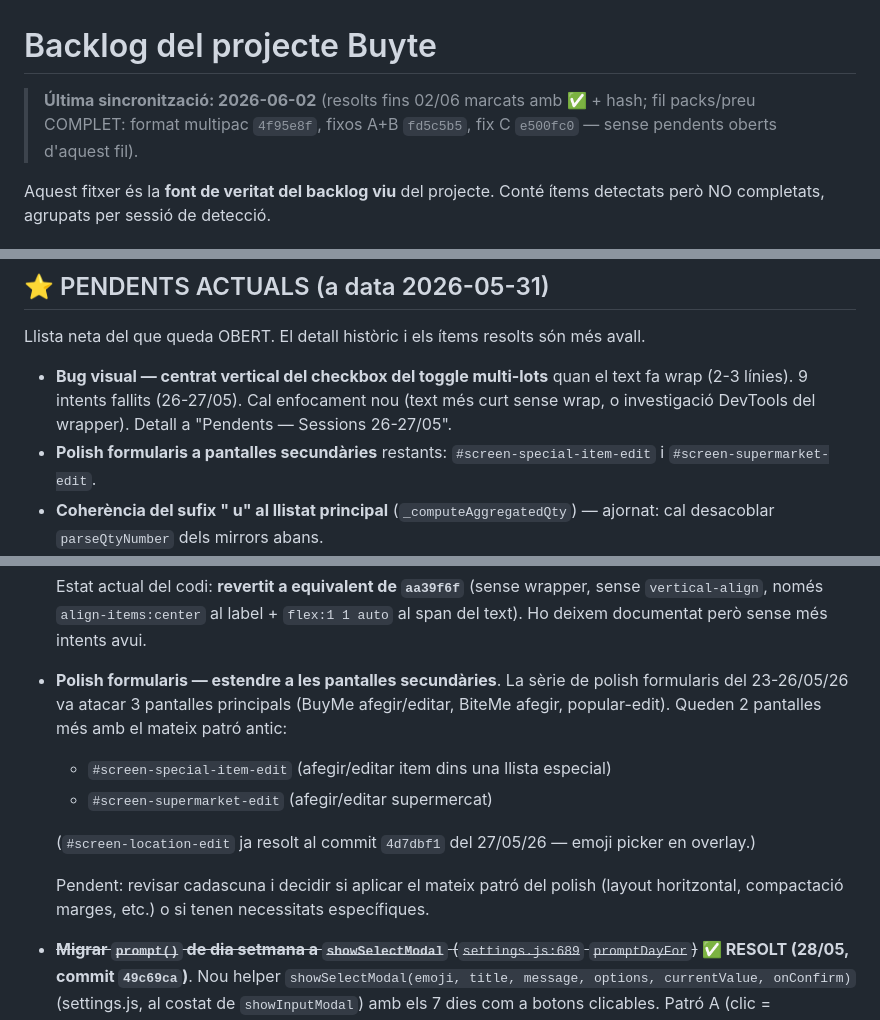
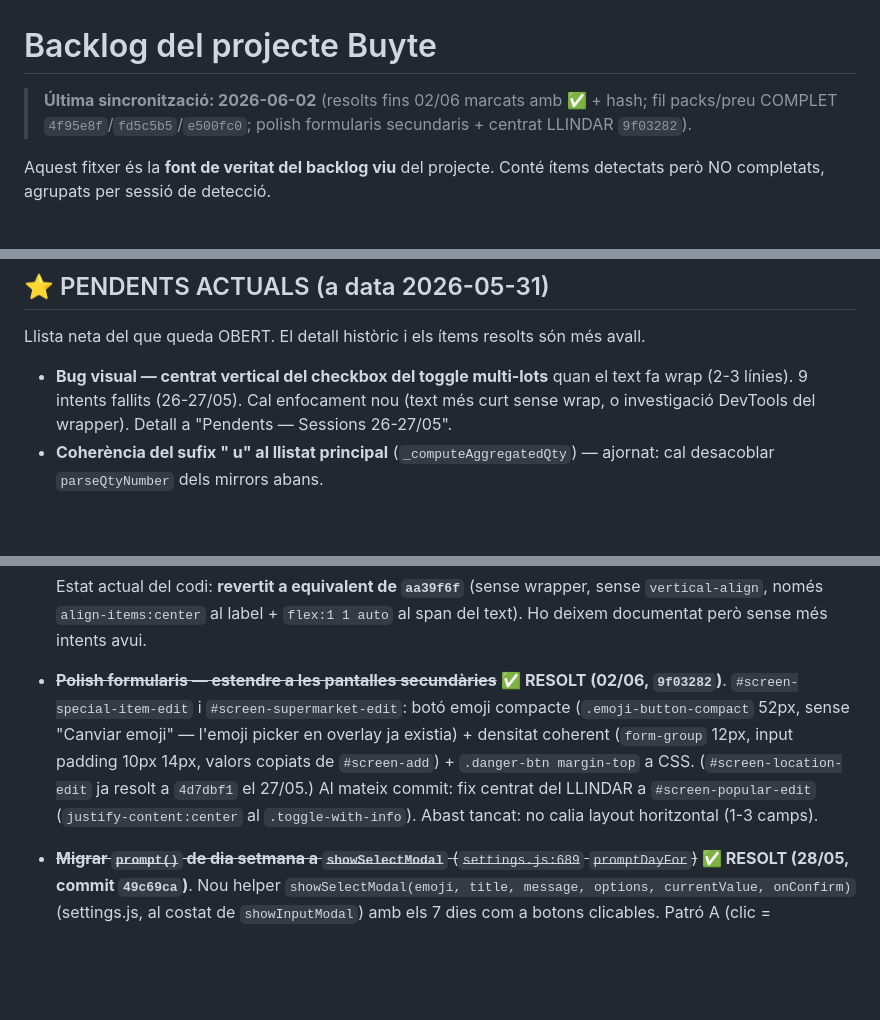
Before and after one commit to Luchinrok/Buyte, a Markdown page: memory/BACKLOG.md, 3 parts joined by grey strips. GitHub-like rendering; blank space fills up the shorter version.

Commit message:
docs(backlog): marcar polish formularis secundaris + centrat LLINDAR com a resolt — 9f03282

```diff
--- a/memory/BACKLOG.md
+++ b/memory/BACKLOG.md
@@ -1,6 +1,6 @@
 # Backlog del projecte Buyte
 
-> **Última sincronització: 2026-06-02** (resolts fins 02/06 marcats amb ✅ + hash; fil packs/preu COMPLET: format multipac `4f95e8f`, fixos A+B `fd5c5b5`, fix C `e500fc0` — sense pendents oberts d'aquest fil).
+> **Última sincronització: 2026-06-02** (resolts fins 02/06 marcats amb ✅ + hash; fil packs/preu COMPLET `4f95e8f`/`fd5c5b5`/`e500fc0`; polish formularis secundaris + centrat LLINDAR `9f03282`).
 
 Aquest fitxer és la **font de veritat del backlog viu** del projecte. Conté ítems detectats però NO completats, agrupats per sessió de detecció.
 
@@ -23,7 +23,6 @@ Aquest fitxer és la **font de veritat del backlog viu** del projecte. Conté í
 Llista neta del que queda OBERT. El detall històric i els ítems resolts són més avall.
 
 - **Bug visual — centrat vertical del checkbox del toggle multi-lots** quan el text fa wrap (2-3 línies). 9 intents fallits (26-27/05). Cal enfocament nou (text més curt sense wrap, o investigació DevTools del wrapper). Detall a "Pendents — Sessions 26-27/05".
-- **Polish formularis a pantalles secundàries** restants: `#screen-special-item-edit` i `#screen-supermarket-edit`.
 - **Coherència del sufix " u" al llistat principal** (`_computeAggregatedQty`) — ajornat: cal desacoblar `parseQtyNumber` dels mirrors abans.
 - **Refactor de lots** — Fases E (recent-purchases per lot), F (banners per lot), G (polish + sync hardening), final (neteja de mirrors).
 - **Catàleg popular** — distingir unitats de productes contables (`unitsPerPackage`/`isCountable`) + preu per unitat.
@@ -195,13 +194,7 @@ Detectats les sessions 26-27/05/26 i encara no completats a data 28/05:
 
   Estat actual del codi: **revertit a equivalent de `aa39f6f`** (sense wrapper, sense `vertical-align`, només `align-items:center` al label + `flex:1 1 auto` al span del text). Ho deixem documentat però sense més intents avui.
 
-- **Polish formularis — estendre a les pantalles secundàries**. La sèrie de polish formularis del 23-26/05/26 va atacar 3 pantalles principals (BuyMe afegir/editar, BiteMe afegir, popular-edit). Queden 2 pantalles més amb el mateix patró antic:
-  - `#screen-special-item-edit` (afegir/editar item dins una llista especial)
-  - `#screen-supermarket-edit` (afegir/editar supermercat)
-
-  (`#screen-location-edit` ja resolt al commit `4d7dbf1` del 27/05/26 — emoji picker en overlay.)
-
-  Pendent: revisar cadascuna i decidir si aplicar el mateix patró del polish (layout horitzontal, compactació marges, etc.) o si tenen necessitats específiques.
+- ~~**Polish formularis — estendre a les pantalles secundàries**~~ **✅ RESOLT (02/06, `9f03282`)**. `#screen-special-item-edit` i `#screen-supermarket-edit`: botó emoji compacte (`.emoji-button-compact` 52px, sense "Canviar emoji" — l'emoji picker en overlay ja existia) + densitat coherent (`form-group` 12px, input padding 10px 14px, valors copiats de `#screen-add`) + `.danger-btn margin-top` a CSS. (`#screen-location-edit` ja resolt a `4d7dbf1` el 27/05.) Al mateix commit: fix centrat del LLINDAR a `#screen-popular-edit` (`justify-content:center` al `.toggle-with-info`). Abast tancat: no calia layout horitzontal (1-3 camps).
 
 - ~~**Migrar `prompt()` de dia setmana a `showSelectModal`** (`settings.js:689` `promptDayFor`)~~ **✅ RESOLT (28/05, commit `49c69ca`)**. Nou helper `showSelectModal(emoji, title, message, options, currentValue, onConfirm)` (settings.js, al costat de `showInputModal`) amb els 7 dies com a botons clicables. Patró A (clic = selecciona + tanca + desa), reutilitza `.modal-zone-option.selected`, tancament Cancel·la/ESC/clic-fora. Dies en ordre **Dilluns-first** mantenint el value `getDay()` (Dilluns=1…Diumenge=0); noms via `t('notifDayShort')`; el value es llegeix del closure per preservar el tipus number. Verificat estàticament (sintaxi + mapping); UI pendent de validació al mòbil iOS via test plan T1-T6.
 
```
